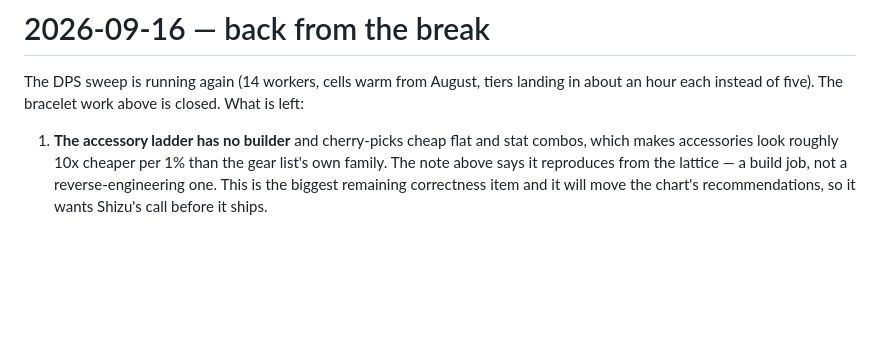
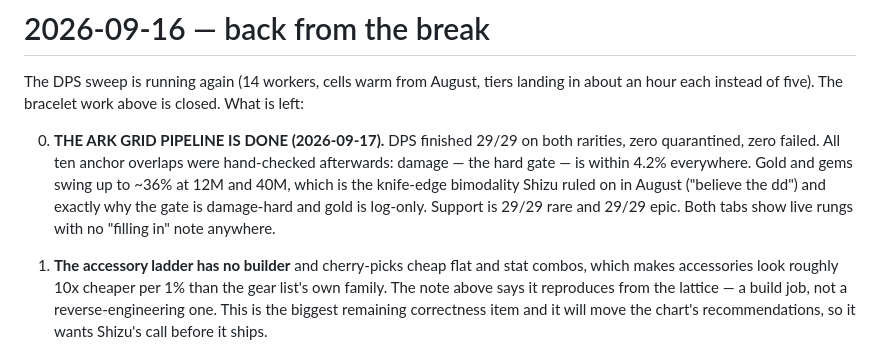
Before and after one commit to shizukaziye/loa-gpd, a Markdown page: docs/RESUME.md, the part around the change. GitHub-like rendering; blank space fills up the shorter version.

Commit message:
Ark grid pipeline complete: DPS 29/29 both rarities, all anchors verified
Damage is within 4.2% at every one of the ten anchor overlaps. Gold and
gems swing to ~36% at 12M and 40M — the bimodal knife-edge Shizu ruled
on in August, and the reason the gate is damage-hard with gold log-only.

Co-Authored-By: Claude Opus 5 <noreply@anthropic.com>

```diff
--- a/docs/RESUME.md
+++ b/docs/RESUME.md
@@ -174,6 +174,15 @@ The DPS sweep is running again (14 workers, cells warm from August, tiers
 landing in about an hour each instead of five). The bracelet work above is
 closed. What is left:
 
+0. **THE ARK GRID PIPELINE IS DONE (2026-09-17).** DPS finished 29/29 on
+   both rarities, zero quarantined, zero failed. All ten anchor overlaps
+   were hand-checked afterwards: damage — the hard gate — is within 4.2%
+   everywhere. Gold and gems swing up to ~36% at 12M and 40M, which is the
+   knife-edge bimodality Shizu ruled on in August ("believe the dd") and
+   exactly why the gate is damage-hard and gold is log-only. Support is
+   29/29 rare and 29/29 epic. Both tabs show live rungs with no "filling
+   in" note anywhere.
+
 1. **The accessory ladder has no builder** and cherry-picks cheap flat and
    stat combos, which makes accessories look roughly 10x cheaper per 1% than
    the gear list's own family. The note above says it reproduces from the
```
